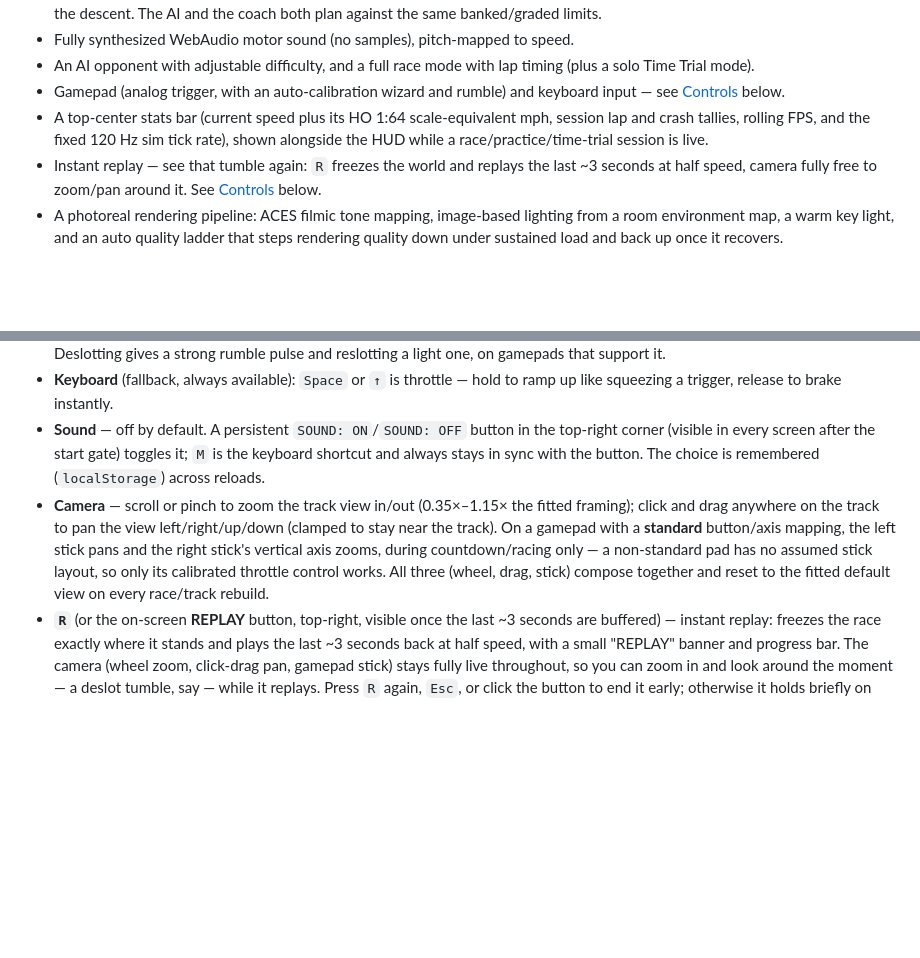
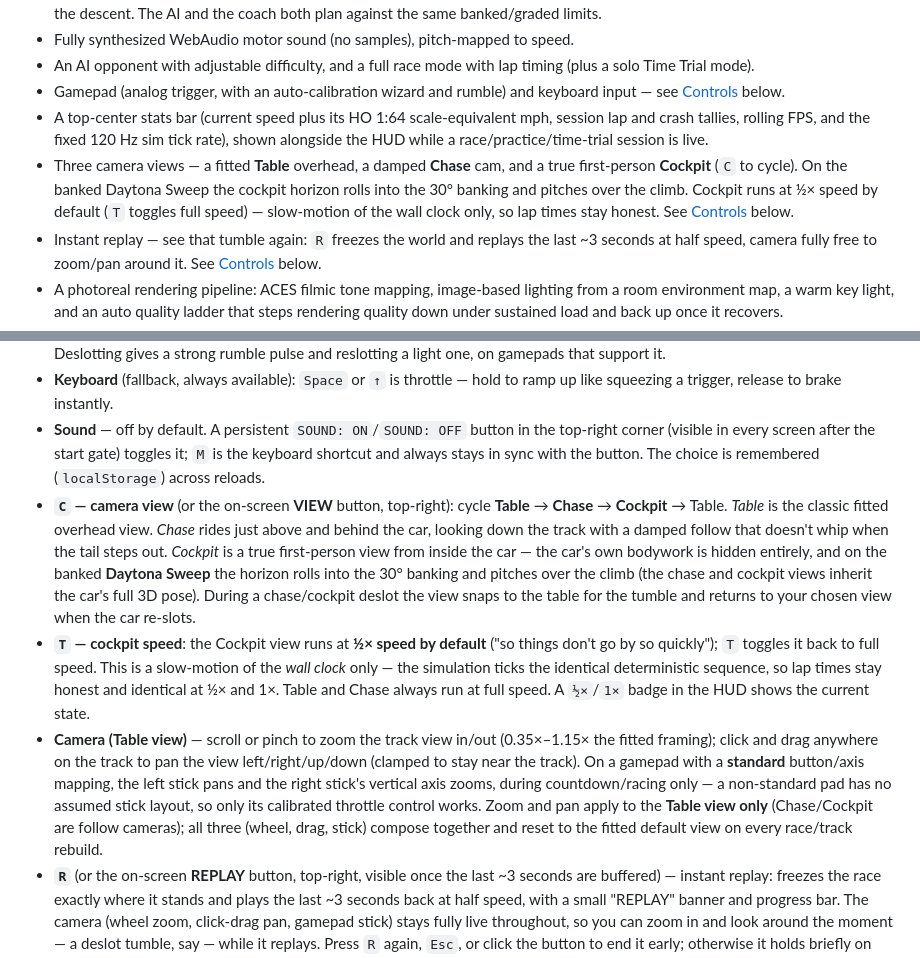
Before and after one commit to cschweda/slotcarsim, a Markdown page: README.md, 2 parts joined by grey strips. Drawn GitHub-style; blank space fills up the shorter version.

Commit message:
Document camera views + cockpit half-time (M13)
README Controls/Features and CHANGELOG entries for the table/chase/cockpit views, the cockpit 1/2x half-time (sim-time honest), true first-person hiding, the deslot snap-to-table, and zoom/pan becoming table-view-only.

```diff
--- a/README.md
+++ b/README.md
@@ -11,6 +11,7 @@ A photorealistic, browser-based simulation of 1970s Aurora AFX HO-scale slot car
 - An AI opponent with adjustable difficulty, and a full race mode with lap timing (plus a solo Time Trial mode).
 - Gamepad (analog trigger, with an auto-calibration wizard and rumble) and keyboard input — see [Controls](#controls) below.
 - A top-center stats bar (current speed plus its HO 1:64 scale-equivalent mph, session lap and crash tallies, rolling FPS, and the fixed 120 Hz sim tick rate), shown alongside the HUD while a race/practice/time-trial session is live.
+- Three camera views — a fitted **Table** overhead, a damped **Chase** cam, and a true first-person **Cockpit** (`C` to cycle). On the banked Daytona Sweep the cockpit horizon rolls into the 30° banking and pitches over the climb. Cockpit runs at ½× speed by default (`T` toggles full speed) — slow-motion of the wall clock only, so lap times stay honest. See [Controls](#controls) below.
 - Instant replay — see that tumble again: `R` freezes the world and replays the last ~3 seconds at half speed, camera fully free to zoom/pan around it. See [Controls](#controls) below.
 - A photoreal rendering pipeline: ACES filmic tone mapping, image-based lighting from a room environment map, a warm key light, and an auto quality ladder that steps rendering quality down under sustained load and back up once it recovers.
 - Fixed-timestep (120 Hz) deterministic simulation core with hidden-tab-safe pause/resume.
@@ -27,7 +28,9 @@ This is a proof of concept, not a finished commercial game. See the [design doc]
 - **Gamepad** (preferred whenever one is connected): the analog trigger is throttle. The first time an unfamiliar controller is used, a 5-second calibration wizard runs automatically ("SQUEEZE AND RELEASE THE TRIGGER") to find and measure its active control; the result is remembered (`localStorage`) so it only happens once per controller. Force a re-run with `?calibrate`. Deslotting gives a strong rumble pulse and reslotting a light one, on gamepads that support it.
 - **Keyboard** (fallback, always available): `Space` or `↑` is throttle — hold to ramp up like squeezing a trigger, release to brake instantly.
 - **Sound** — off by default. A persistent `SOUND: ON`/`SOUND: OFF` button in the top-right corner (visible in every screen after the start gate) toggles it; `M` is the keyboard shortcut and always stays in sync with the button. The choice is remembered (`localStorage`) across reloads.
-- **Camera** — scroll or pinch to zoom the track view in/out (0.35×–1.15× the fitted framing); click and drag anywhere on the track to pan the view left/right/up/down (clamped to stay near the track). On a gamepad with a **standard** button/axis mapping, the left stick pans and the right stick's vertical axis zooms, during countdown/racing only — a non-standard pad has no assumed stick layout, so only its calibrated throttle control works. All three (wheel, drag, stick) compose together and reset to the fitted default view on every race/track rebuild.
+- **`C` — camera view** (or the on-screen **VIEW** button, top-right): cycle **Table** → **Chase** → **Cockpit** → Table. _Table_ is the classic fitted overhead view. _Chase_ rides just above and behind the car, looking down the track with a damped follow that doesn't whip when the tail steps out. _Cockpit_ is a true first-person view from inside the car — the car's own bodywork is hidden entirely, and on the banked **Daytona Sweep** the horizon rolls into the 30° banking and pitches over the climb (the chase and cockpit views inherit the car's full 3D pose). During a chase/cockpit deslot the view snaps to the table for the tumble and returns to your chosen view when the car re-slots.
+- **`T` — cockpit speed**: the Cockpit view runs at **½× speed by default** ("so things don't go by so quickly"); `T` toggles it back to full speed. This is a slow-motion of the _wall clock_ only — the simulation ticks the identical deterministic sequence, so lap times stay honest and identical at ½× and 1×. Table and Chase always run at full speed. A `½×`/`1×` badge in the HUD shows the current state.
+- **Camera (Table view)** — scroll or pinch to zoom the track view in/out (0.35×–1.15× the fitted framing); click and drag anywhere on the track to pan the view left/right/up/down (clamped to stay near the track). On a gamepad with a **standard** button/axis mapping, the left stick pans and the right stick's vertical axis zooms, during countdown/racing only — a non-standard pad has no assumed stick layout, so only its calibrated throttle control works. Zoom and pan apply to the **Table view only** (Chase/Cockpit are follow cameras); all three (wheel, drag, stick) compose together and reset to the fitted default view on every race/track rebuild.
 - **`R`** (or the on-screen **REPLAY** button, top-right, visible once the last ~3 seconds are buffered) — instant replay: freezes the race exactly where it stands and plays the last ~3 seconds back at half speed, with a small "REPLAY" banner and progress bar. The camera (wheel zoom, click-drag pan, gamepad stick) stays fully live throughout, so you can zoom in and look around the moment — a deslot tumble, say — while it replays. Press `R` again, `Esc`, or click the button to end it early; otherwise it holds briefly on the final frame and resumes live play exactly where it left off (no laps or lap time lost). `Esc` during a replay ends only the replay, not the race.
 - **`Esc`** (or the on-screen **MENU** button, top-right, visible while a race is live) — abort the current race and return to the menu.
 - **`[` / `]`** — in Practice mode only, step the Stickiness grip assist down/up while driving; the HUD flashes the new level's name for a moment.
```
Also changed, not shown: CHANGELOG.md (+2 -0 lines).
